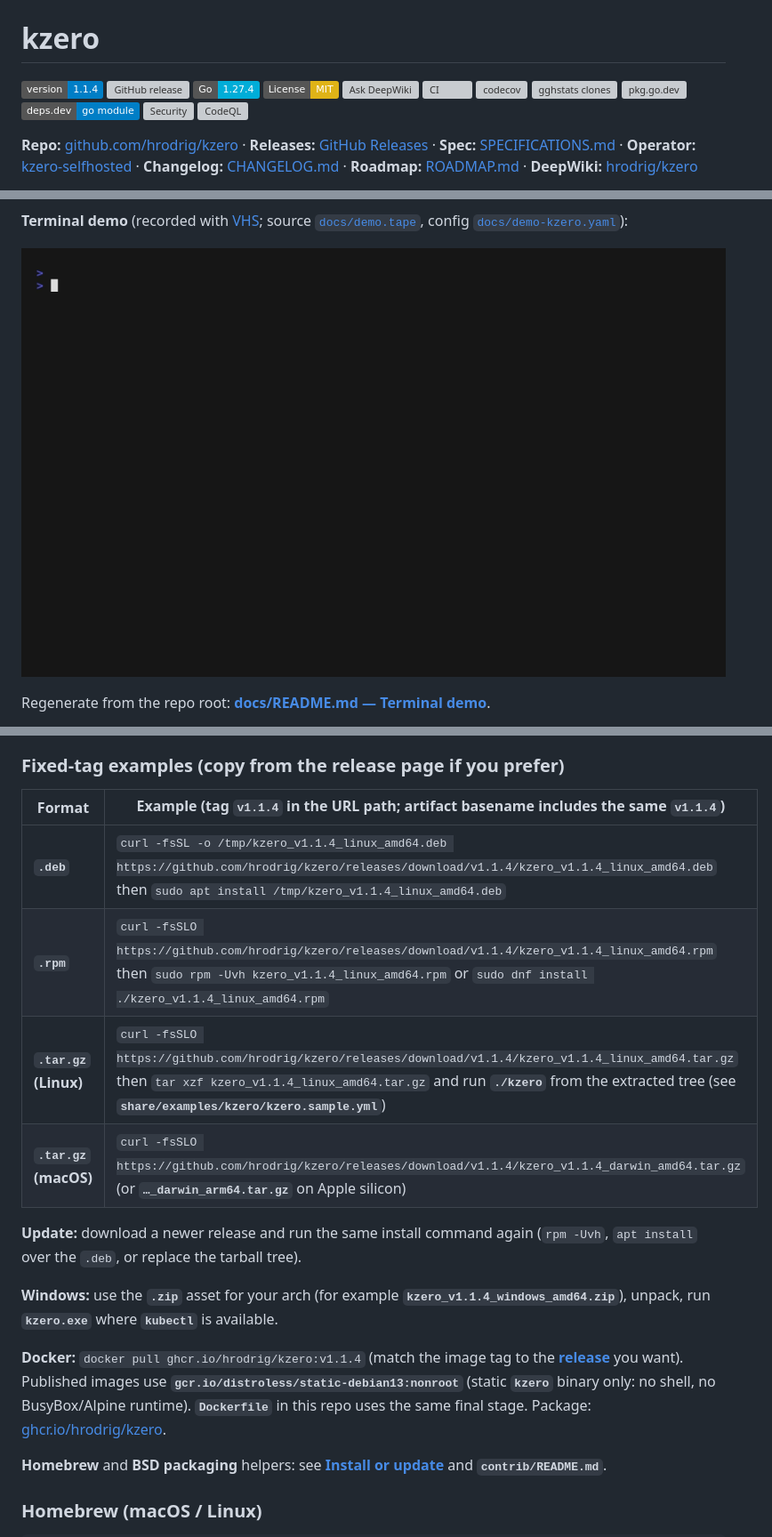
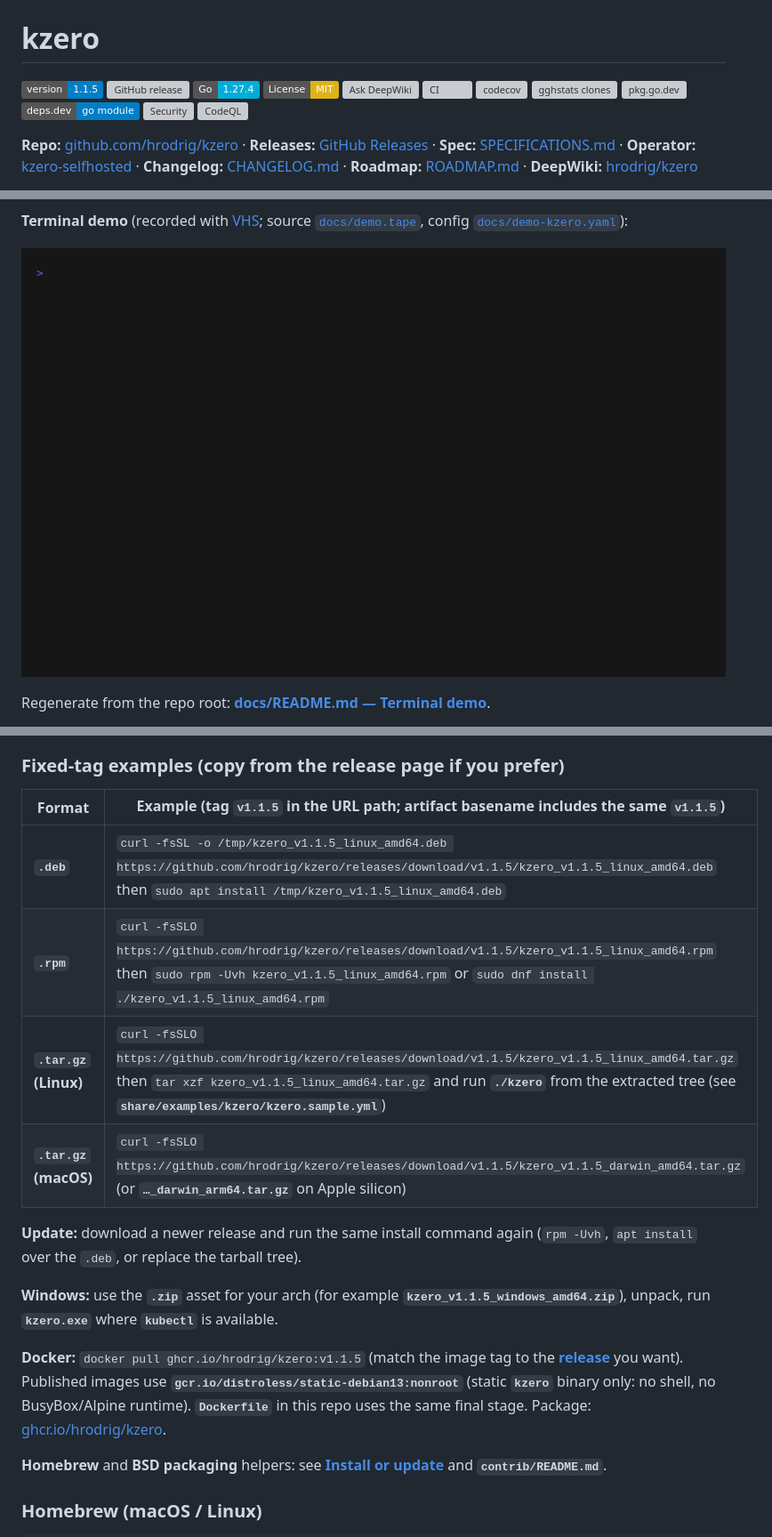
Before and after one commit to hrodrig/kzero, a Markdown page: README.md, 3 parts joined by grey strips. Shown at 89% size. Drawn GitHub-style; pictures changed too: docs/demo.gif; badges without logos; grey boxes are pictures that could not be loaded.

Commit message:
chore(release): cut v1.1.5
Security patch: Go 1.27.4 (#32). Sync VERSION, CHANGELOG, README,
ROADMAP, man .TH, BSD ports, and demo.gif.

```diff
--- a/README.md
+++ b/README.md
@@ -2,7 +2,7 @@
 
 <a id="top"></a>
 
-[![Version](https://img.shields.io/badge/version-1.1.4-blue.svg)](https://github.com/hrodrig/kzero/releases)
+[![Version](https://img.shields.io/badge/version-1.1.5-blue.svg)](https://github.com/hrodrig/kzero/releases)
 [![GitHub release](https://img.shields.io/github/v/release/hrodrig/kzero)](https://github.com/hrodrig/kzero/releases)
 [![Go](https://img.shields.io/badge/Go-1.27.4-00ADD8.svg)](https://go.dev/dl/)
 [![License: MIT](https://img.shields.io/badge/License-MIT-yellow.svg)](./LICENSE)
@@ -143,18 +143,18 @@ Paste the block **as a whole**, or chain with `&&`, so **`apt` does not run** af
 
 ### Fixed-tag examples (copy from the release page if you prefer)
 
-| Format | Example (tag **`v1.1.4`** in the URL path; artifact basename includes the same **`v1.1.4`**) |
+| Format | Example (tag **`v1.1.5`** in the URL path; artifact basename includes the same **`v1.1.5`**) |
 |--------|------------------------------------------------------------------|
-| **`.deb`** | `curl -fsSL -o /tmp/kzero_v1.1.4_linux_amd64.deb https://github.com/hrodrig/kzero/releases/download/v1.1.4/kzero_v1.1.4_linux_amd64.deb` then `sudo apt install /tmp/kzero_v1.1.4_linux_amd64.deb` |
-| **`.rpm`** | `curl -fsSLO https://github.com/hrodrig/kzero/releases/download/v1.1.4/kzero_v1.1.4_linux_amd64.rpm` then `sudo rpm -Uvh kzero_v1.1.4_linux_amd64.rpm` or `sudo dnf install ./kzero_v1.1.4_linux_amd64.rpm` |
-| **`.tar.gz` (Linux)** | `curl -fsSLO https://github.com/hrodrig/kzero/releases/download/v1.1.4/kzero_v1.1.4_linux_amd64.tar.gz` then `tar xzf kzero_v1.1.4_linux_amd64.tar.gz` and run **`./kzero`** from the extracted tree (see **`share/examples/kzero/kzero.sample.yml`**) |
-| **`.tar.gz` (macOS)** | `curl -fsSLO https://github.com/hrodrig/kzero/releases/download/v1.1.4/kzero_v1.1.4_darwin_amd64.tar.gz` (or **`…_darwin_arm64.tar.gz`** on Apple silicon) |
+| **`.deb`** | `curl -fsSL -o /tmp/kzero_v1.1.5_linux_amd64.deb https://github.com/hrodrig/kzero/releases/download/v1.1.5/kzero_v1.1.5_linux_amd64.deb` then `sudo apt install /tmp/kzero_v1.1.5_linux_amd64.deb` |
+| **`.rpm`** | `curl -fsSLO https://github.com/hrodrig/kzero/releases/download/v1.1.5/kzero_v1.1.5_linux_amd64.rpm` then `sudo rpm -Uvh kzero_v1.1.5_linux_amd64.rpm` or `sudo dnf install ./kzero_v1.1.5_linux_amd64.rpm` |
+| **`.tar.gz` (Linux)** | `curl -fsSLO https://github.com/hrodrig/kzero/releases/download/v1.1.5/kzero_v1.1.5_linux_amd64.tar.gz` then `tar xzf kzero_v1.1.5_linux_amd64.tar.gz` and run **`./kzero`** from the extracted tree (see **`share/examples/kzero/kzero.sample.yml`**) |
+| **`.tar.gz` (macOS)** | `curl -fsSLO https://github.com/hrodrig/kzero/releases/download/v1.1.5/kzero_v1.1.5_darwin_amd64.tar.gz` (or **`…_darwin_arm64.tar.gz`** on Apple silicon) |
 
 **Update:** download a newer release and run the same install command again (`rpm -Uvh`, `apt install` over the `.deb`, or replace the tarball tree).
 
-**Windows:** use the **`.zip`** asset for your arch (for example **`kzero_v1.1.4_windows_amd64.zip`**), unpack, run **`kzero.exe`** where **`kubectl`** is available.
+**Windows:** use the **`.zip`** asset for your arch (for example **`kzero_v1.1.5_windows_amd64.zip`**), unpack, run **`kzero.exe`** where **`kubectl`** is available.
 
-**Docker:** `docker pull ghcr.io/hrodrig/kzero:v1.1.4` (match the image tag to the **[release](https://github.com/hrodrig/kzero/releases)** you want). Published images use **`gcr.io/distroless/static-debian13:nonroot`** (static **`kzero`** binary only: no shell, no BusyBox/Alpine runtime). **`Dockerfile`** in this repo uses the same final stage. Package: [ghcr.io/hrodrig/kzero](https://github.com/hrodrig/kzero/pkgs/container/kzero).
+**Docker:** `docker pull ghcr.io/hrodrig/kzero:v1.1.5` (match the image tag to the **[release](https://github.com/hrodrig/kzero/releases)** you want). Published images use **`gcr.io/distroless/static-debian13:nonroot`** (static **`kzero`** binary only: no shell, no BusyBox/Alpine runtime). **`Dockerfile`** in this repo uses the same final stage. Package: [ghcr.io/hrodrig/kzero](https://github.com/hrodrig/kzero/pkgs/container/kzero).
 
 **Homebrew** and **BSD packaging** helpers: see **[Install or update](#install-or-update)** and **`contrib/README.md`**.
 
```
Also changed, not shown: other parts of README.md (+2 -2 lines), CHANGELOG.md (+7 -2 lines), ROADMAP.md (+2 -1 lines), 4 other files.
